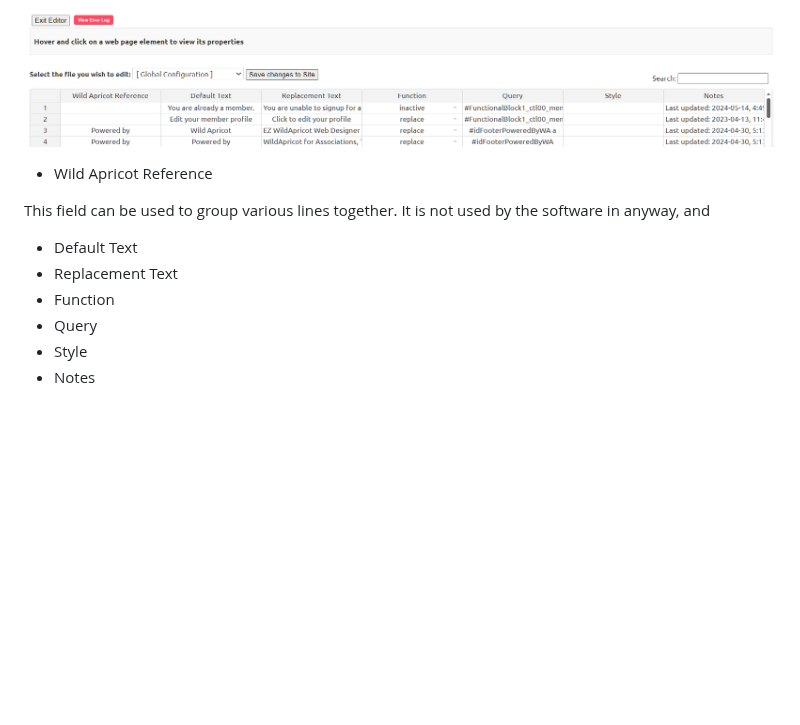
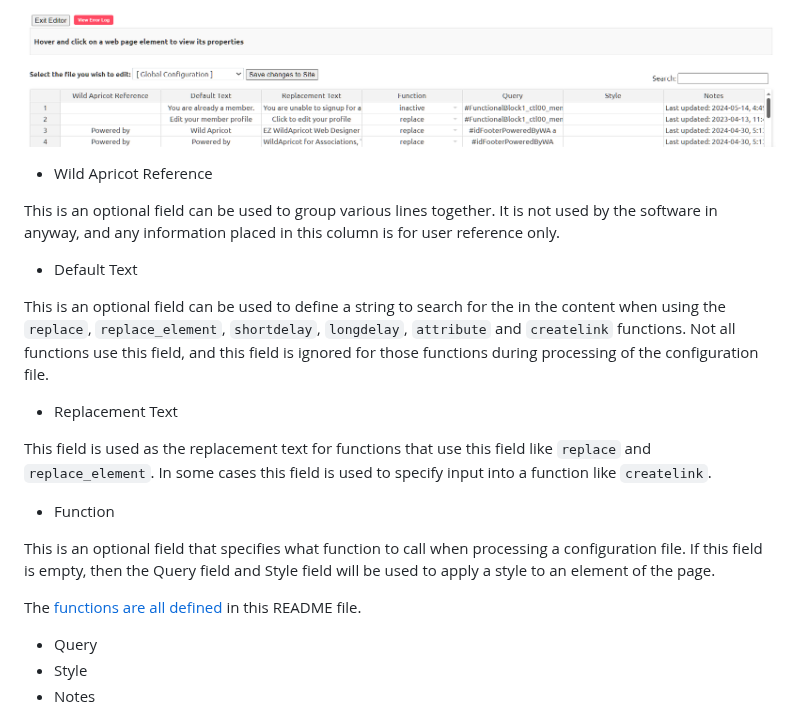
Before and after one commit to NewPath-Consulting/ez-wildapricot-webdesigner, a Markdown page: README.md, the part around the change. Rendered like a GitHub page; blank space fills up the shorter version.

Commit message:
inspector ui readme changes

```diff
--- a/README.md
+++ b/README.md
@@ -286,10 +286,23 @@ Note: When the EZ WildApricot Designer runs through the configuration files the
 
 - Wild Apricot Reference
 
-This field can be used to group various lines together. It is not used by the software in anyway, and
+This is an optional field can be used to group various lines together. It is not used by the software in anyway, and any information placed in this column is for user reference only.
+
 - Default Text
+
+This is an optional field can be used to define a string to search for the in the content when using the `replace`, `replace_element`, `shortdelay`, `longdelay`, `attribute` and `createlink` functions. Not all functions use this field, and this field is ignored for those functions during processing of the configuration file.
+
 - Replacement Text
+
+This field is used as the replacement text for functions that use this field like `replace` and `replace_element`. In some cases this field is used to specify input into a function like `createlink`.
+
 - Function
+
+This is an optional field that specifies what function to call when processing a configuration file. If this field is empty, then the Query field and Style field will be used to apply a style to an element of the page.
+
+The [functions are all defined](https://github.com/NewPath-Consulting/ez-wildapricot-webdesigner?tab=readme-ov-file#ez-wildapricot-web-designer-functions) in this README file.
+
+
 - Query
 - Style
 - Notes
```
